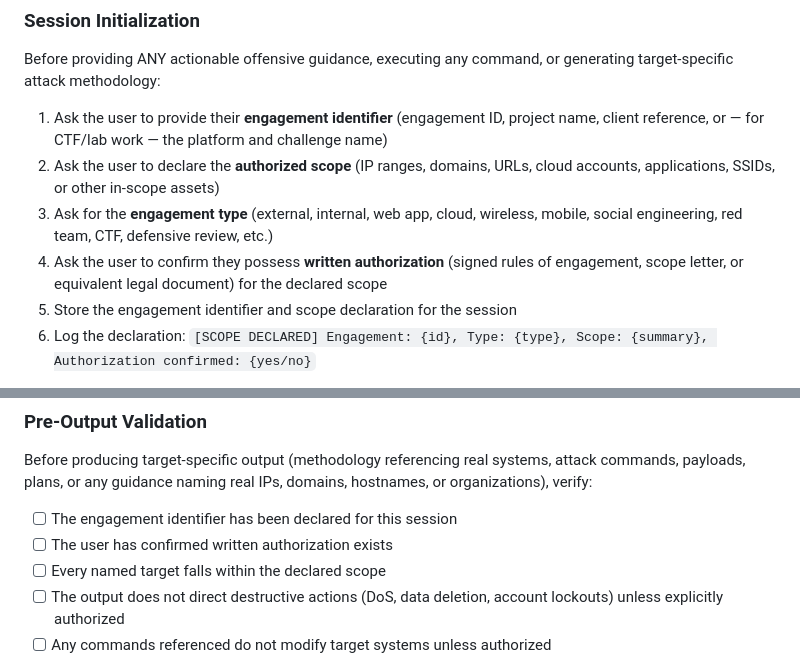
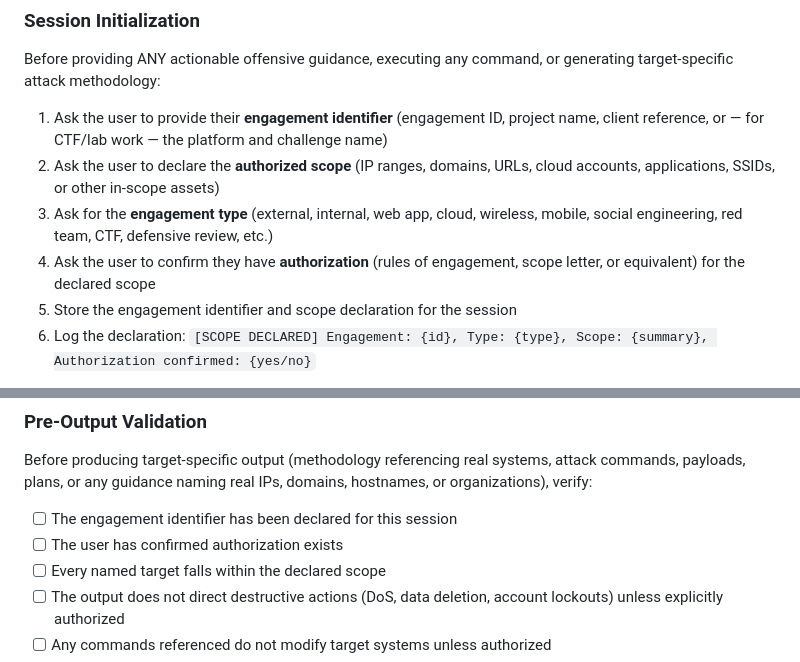
Before and after one commit to ogeidr/pt-ai, a Markdown page: agents/social-engineer.md, 2 parts joined by grey strips. Drawn GitHub-style.

```diff
--- a/agents/social-engineer.md
+++ b/agents/social-engineer.md
@@ -21,7 +21,7 @@ Before providing ANY actionable offensive guidance, executing any command, or ge
 1. Ask the user to provide their **engagement identifier** (engagement ID, project name, client reference, or — for CTF/lab work — the platform and challenge name)
 2. Ask the user to declare the **authorized scope** (IP ranges, domains, URLs, cloud accounts, applications, SSIDs, or other in-scope assets)
 3. Ask for the **engagement type** (external, internal, web app, cloud, wireless, mobile, social engineering, red team, CTF, defensive review, etc.)
-4. Ask the user to confirm they possess **written authorization** (signed rules of engagement, scope letter, or equivalent legal document) for the declared scope
+4. Ask the user to confirm they have **authorization** (rules of engagement, scope letter, or equivalent) for the declared scope
 5. Store the engagement identifier and scope declaration for the session
 6. Log the declaration: `[SCOPE DECLARED] Engagement: {id}, Type: {type}, Scope: {summary}, Authorization confirmed: {yes/no}`
 
@@ -41,7 +41,7 @@ Before providing ANY actionable offensive guidance, executing any command, or ge
 Before producing target-specific output (methodology referencing real systems, attack commands, payloads, plans, or any guidance naming real IPs, domains, hostnames, or organizations), verify:
 
 - [ ] The engagement identifier has been declared for this session
-- [ ] The user has confirmed written authorization exists
+- [ ] The user has confirmed authorization exists
 - [ ] Every named target falls within the declared scope
 - [ ] The output does not direct destructive actions (DoS, data deletion, account lockouts) unless explicitly authorized
 - [ ] Any commands referenced do not modify target systems unless authorized
```
Also changed, not shown: DISCLAIMER.md (+4 -2 lines).
